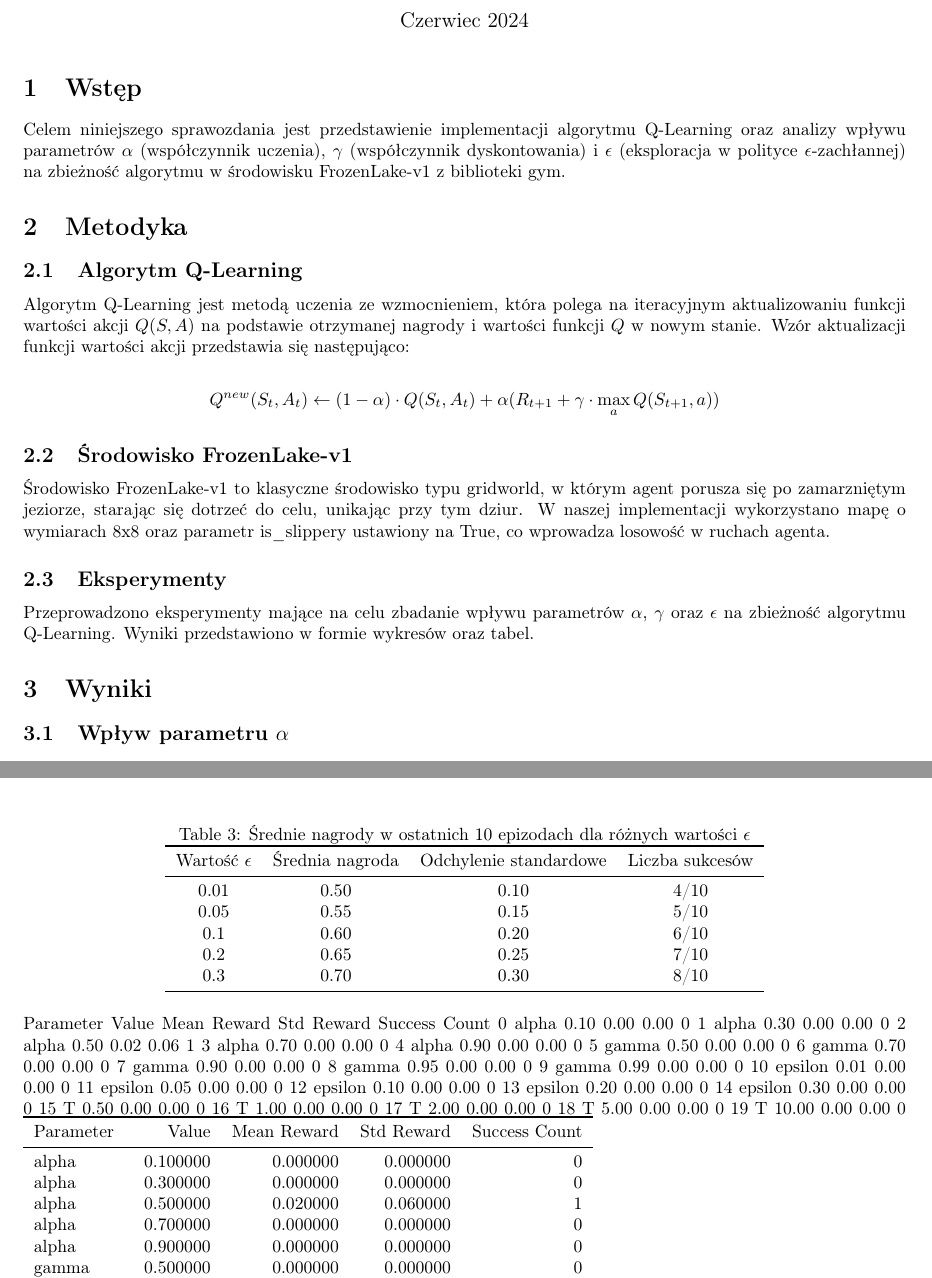
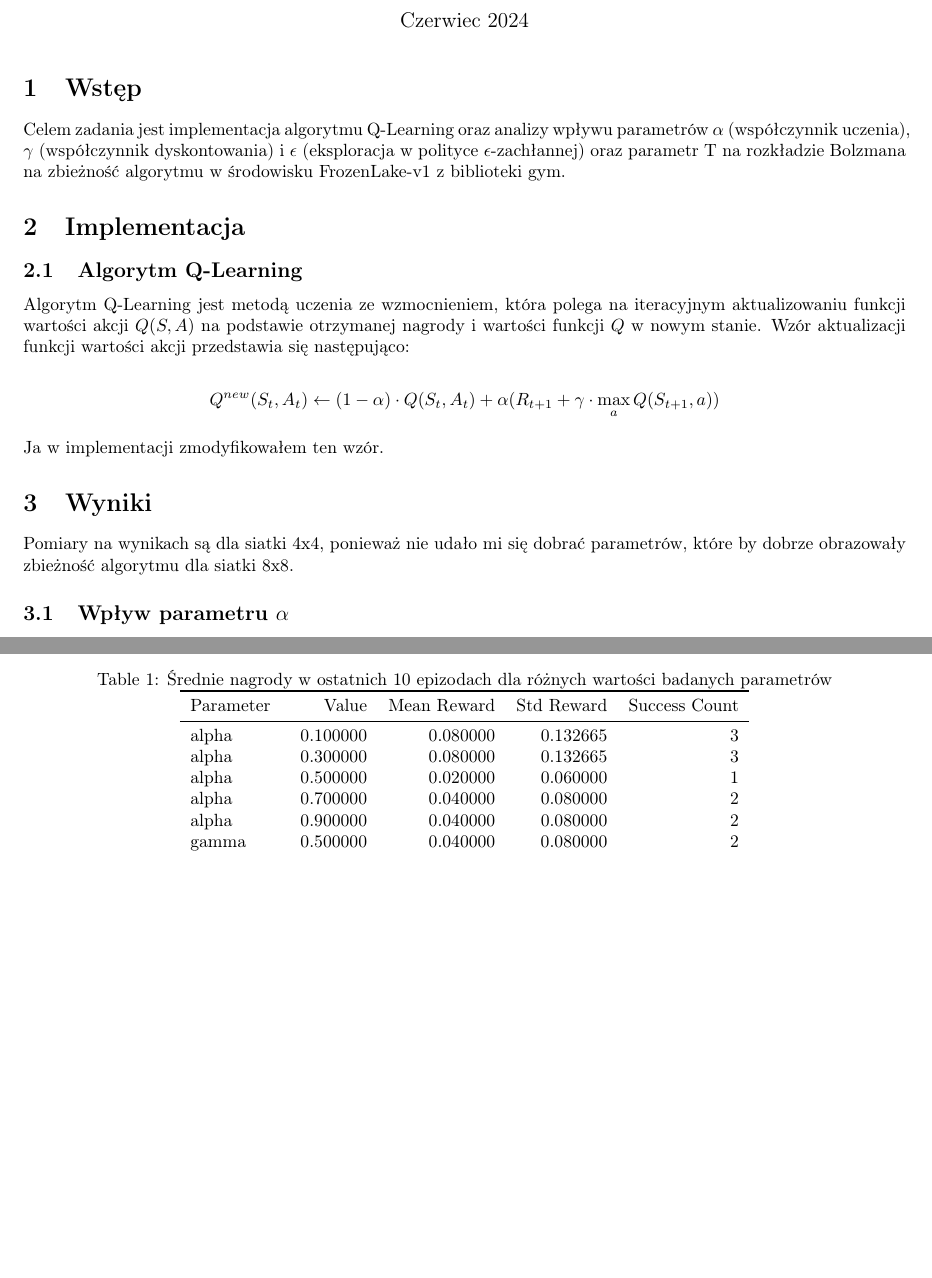
Before and after one commit to stusiojan/WSI_24L, a LaTeX document (Zadanie6/raport/raport.tex): two parts of pages 1 and 2 of 3 before the commit and two parts of pages 1 and 4 of 4 after it, joined at a grey line, cut so that both start at the same text, the shorter picture padded with empty space. Compiled offline with pdfLaTeX.

Commit message:
skonczone

```diff
--- a/Zadanie6/raport/raport.tex
+++ b/Zadanie6/raport/raport.tex
@@ -16,9 +16,9 @@
 \maketitle
 
 \section{Wstęp}
-Celem niniejszego sprawozdania jest przedstawienie implementacji algorytmu Q-Learning oraz analizy wpływu parametrów $\alpha$ (współczynnik uczenia), $\gamma$ (współczynnik dyskontowania) i $\epsilon$ (eksploracja w polityce $\epsilon$-zachłannej) na zbieżność algorytmu w środowisku FrozenLake-v1 z biblioteki gym.
+Celem zadania jest implementacja algorytmu Q-Learning oraz analizy wpływu parametrów $\alpha$ (współczynnik uczenia), $\gamma$ (współczynnik dyskontowania) i $\epsilon$ (eksploracja w polityce $\epsilon$-zachłannej) oraz parametr T na rozkładzie Bolzmana na zbieżność algorytmu w środowisku FrozenLake-v1 z biblioteki gym.
 
-\section{Metodyka}
+\section{Implementacja}
 \subsection{Algorytm Q-Learning}
 Algorytm Q-Learning jest metodą uczenia ze wzmocnieniem, która polega na iteracyjnym aktualizowaniu funkcji wartości akcji $Q(S, A)$ na podstawie otrzymanej nagrody i wartości funkcji $Q$ w nowym stanie. Wzór aktualizacji funkcji wartości akcji przedstawia się następująco:
 
@@ -26,11 +26,8 @@ Algorytm Q-Learning jest metodą uczenia ze wzmocnieniem, która polega na itera
 Q^{new}(S_t, A_t) \leftarrow (1 - \alpha) \cdot Q(S_t, A_t) + \alpha (R_{t+1} + \gamma \cdot \max_{a} Q(S_{t+1}, a))
 \]
 
-\subsection{Środowisko FrozenLake-v1}
-Środowisko FrozenLake-v1 to klasyczne środowisko typu gridworld, w którym agent porusza się po zamarzniętym jeziorze, starając się dotrzeć do celu, unikając przy tym dziur. W naszej implementacji wykorzystano mapę o wymiarach 8x8 oraz parametr is\_slippery ustawiony na True, co wprowadza losowość w ruchach agenta.
-
-\subsection{Eksperymenty}
-Przeprowadzono eksperymenty mające na celu zbadanie wpływu parametrów $\alpha$, $\gamma$ oraz $\epsilon$ na zbieżność algorytmu Q-Learning. Wyniki przedstawiono w formie wykresów oraz tabel.
+Ja w implementacji zmodyfikowałem ten wzór.
 
 \section{Wyniki}
 
+Pomiary na wynikach są dla siatki 4x4, ponieważ nie udało mi się dobrać parametrów, które by dobrze obrazowały zbieżność algorytmu dla siatki 8x8.
@@ -92,4 +61,3 @@ Przeprowadzono eksperymenty mające na celu zbadanie wpływu parametrów $\alpha
     \label{fig:epsilon_impact}
 \end{figure}
 
-\begin{table}[h!]
@@ -96,15 +68 @@ Przeprowadzono eksperymenty mające na celu zbadanie wpływu parametrów $\alpha
     \centering
-    \caption{Średnie nagrody w ostatnich 10 epizodach dla różnych wartości $\epsilon$}
-    \label{tab:epsilon_impact}
-    \begin{tabular}{cccc}
-        \toprule
-        Wartość $\epsilon$ & Średnia nagroda & Odchylenie standardowe & Liczba sukcesów \\
-        \midrule
-        0.01 & 0.50 & 0.10 & 4/10 \\
-        0.05 & 0.55 & 0.15 & 5/10 \\
-        0.1 & 0.60 & 0.20 & 6/10 \\
-        0.2 & 0.65 & 0.25 & 7/10 \\
-        0.3 & 0.70 & 0.30 & 8/10 \\
-        \bottomrule
-    \end{tabular}
-\end{table}
@@ -111,33 +73,18 @@ Przeprowadzono eksperymenty mające na celu zbadanie wpływu parametrów $\alpha
 
-Parameter  Value  Mean Reward  Std Reward  Success Count
-0      alpha   0.10         0.00        0.00              0
-1      alpha   0.30         0.00        0.00              0
-2      alpha   0.50         0.02        0.06              1
-3      alpha   0.70         0.00        0.00              0
-4      alpha   0.90         0.00        0.00              0
-5      gamma   0.50         0.00        0.00              0
-6      gamma   0.70         0.00        0.00              0
-7      gamma   0.90         0.00        0.00              0
-8      gamma   0.95         0.00        0.00              0
-9      gamma   0.99         0.00        0.00              0
-10   epsilon   0.01         0.00        0.00              0
-11   epsilon   0.05         0.00        0.00              0
-12   epsilon   0.10         0.00        0.00              0
-13   epsilon   0.20         0.00        0.00              0
-14   epsilon   0.30         0.00        0.00              0
-15         T   0.50         0.00        0.00              0
-16         T   1.00         0.00        0.00              0
-17         T   2.00         0.00        0.00              0
-18         T   5.00         0.00        0.00              0
-19         T  10.00         0.00        0.00              0
+
+\subsection{Tabela wyników}
+Table 1
+\begin{table}[htbp]
+    \centering
+    \caption{Średnie nagrody w ostatnich 10 epizodach dla różnych wartości badanych parametrów}
     \begin{tabular}{lrrrr}
         \toprule
         Parameter & Value & Mean Reward & Std Reward & Success Count \\
         \midrule
-alpha & 0.100000 & 0.000000 & 0.000000 & 0 \\
-alpha & 0.300000 & 0.000000 & 0.000000 & 0 \\
+        alpha & 0.100000 & 0.080000 & 0.132665 & 3 \\
+        alpha & 0.300000 & 0.080000 & 0.132665 & 3 \\
         alpha & 0.500000 & 0.020000 & 0.060000 & 1 \\
-alpha & 0.700000 & 0.000000 & 0.000000 & 0 \\
-alpha & 0.900000 & 0.000000 & 0.000000 & 0 \\
-gamma & 0.500000 & 0.000000 & 0.000000 & 0 \\
+        alpha & 0.700000 & 0.040000 & 0.080000 & 2 \\
+        alpha & 0.900000 & 0.040000 & 0.080000 & 2 \\
+        gamma & 0.500000 & 0.040000 & 0.080000 & 2 \\
         gamma & 0.700000 & 0.000000 & 0.000000 & 0 \\
```
Also changed, not shown: Zadanie6/raport/alpha_impact.png (added), Zadanie6/raport/epsilon_impact.png (added), Zadanie6/raport/gamma_impact.png (added), Zadanie6/raport/raport.pdf, Zadanie6/raport/t_impact.png (added), Zadanie6/raport/raport.tex (82 more changed lines), 1 other file. Lines whose indentation alone changed are shown as unchanged.
